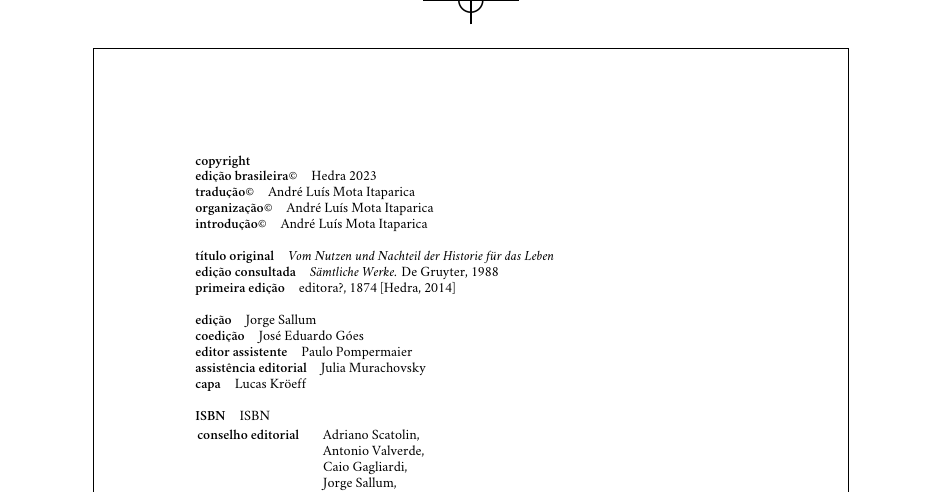
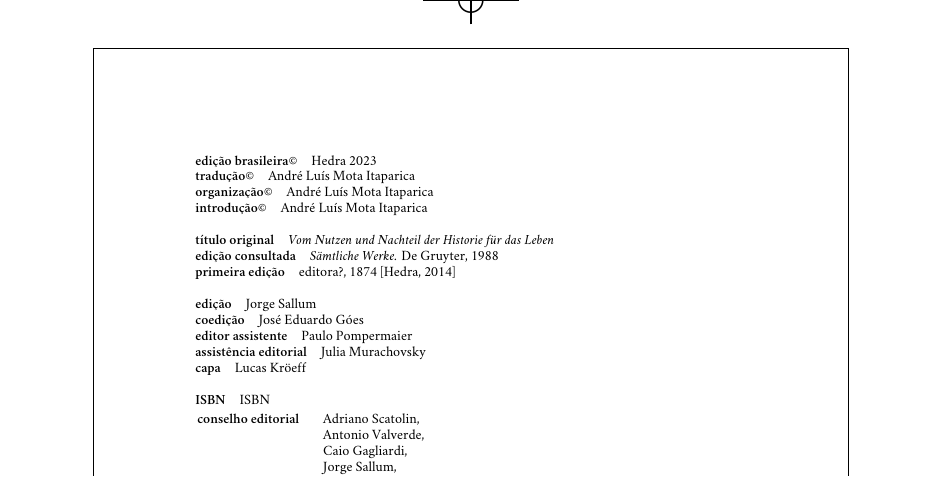
Before and after one commit to hedra-editora/nietzsche_extemporaneas, a LaTeX book (LIVRO.tex, which reads 2-creditos.tex): part of page 2 of 126, cut at the place of the change. Compiled offline with XeLaTeX; a missing font is replaced by an installed copy or a similar font.

Commit message:
ajustando créditos

```diff
--- a/2-creditos.tex
+++ b/2-creditos.tex
@@ -5,7 +5,7 @@
 \parindent=0cm
 \thispagestyle{empty}
 
-\textbf{copyright}\quad                      	  {}\\
+%\textbf{copyright}\quad                      	  {}\\
 \textbf{edição brasileira©}\quad			      {Hedra \the\year}\\
 \textbf{tradução©}\quad			 			 {André Luís Mota Itaparica}\\
 \textbf{organização©}\quad			 		 {André Luís Mota Itaparica}\\
```
